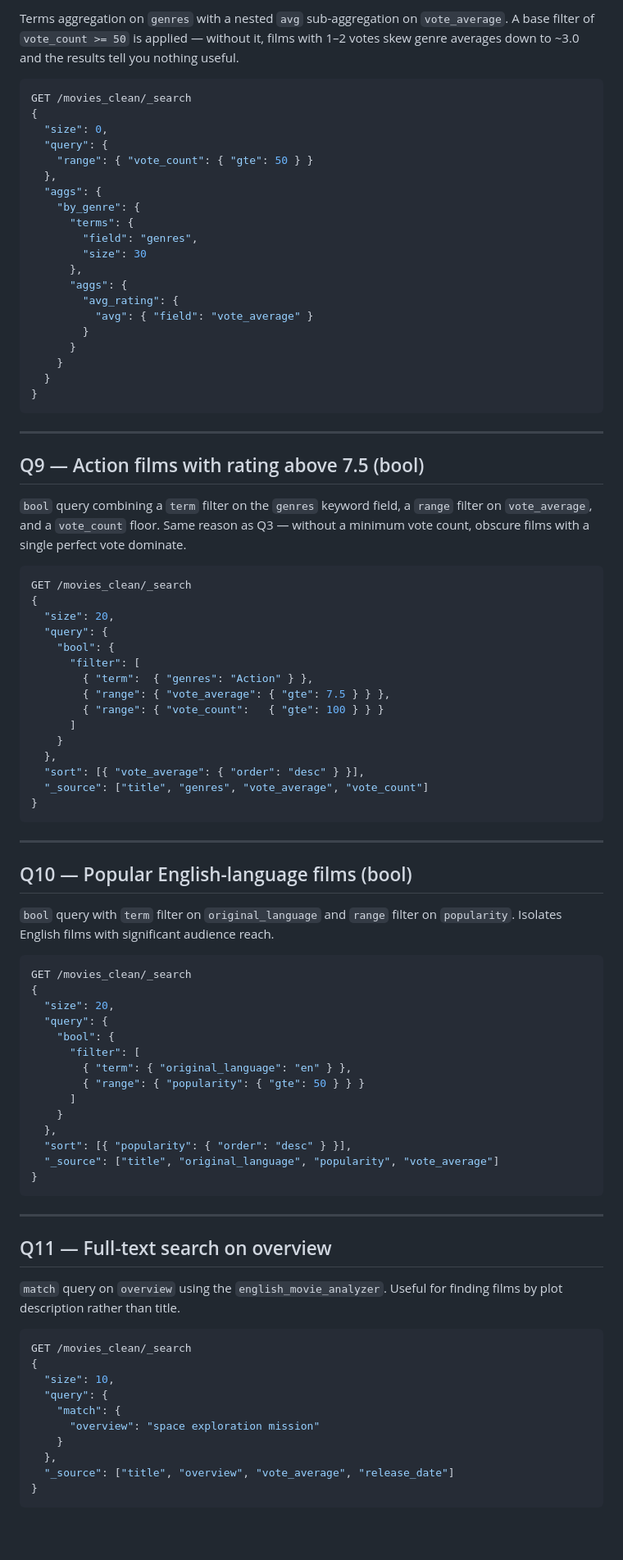
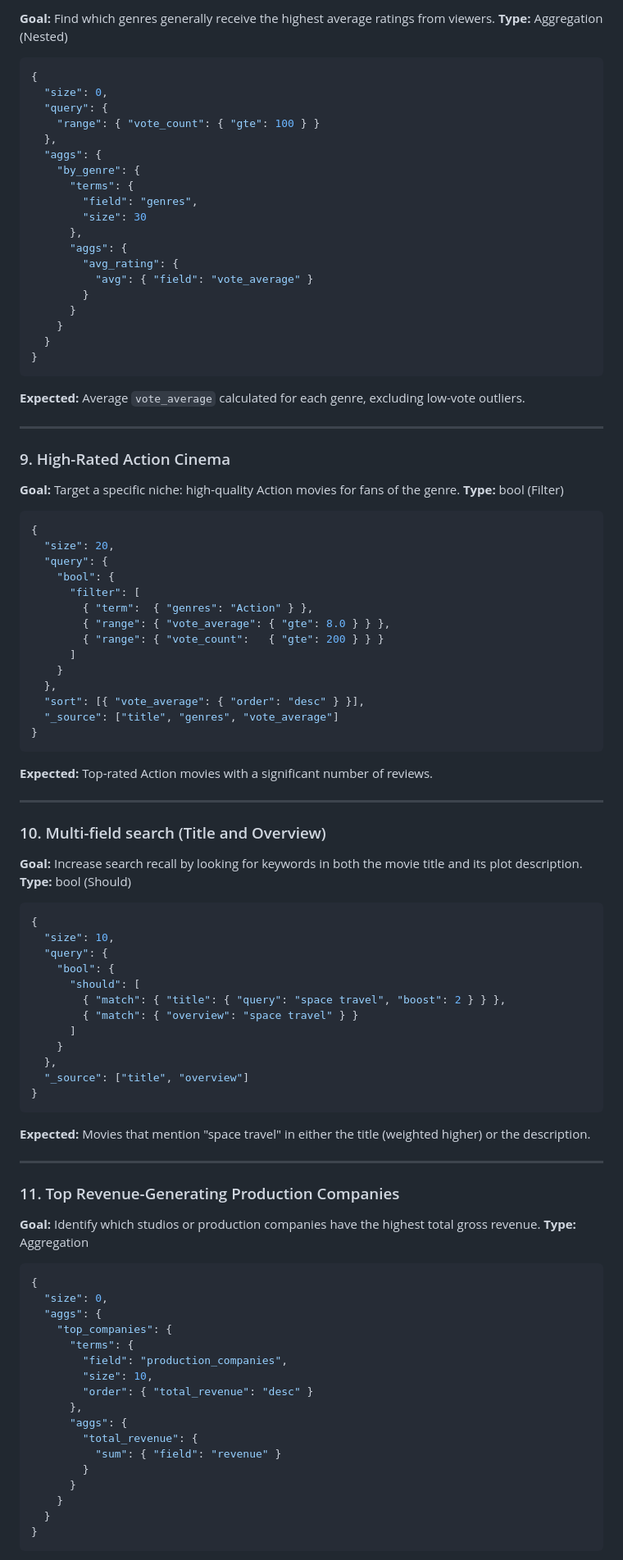
Before and after one commit to Ayoub-Azacri/elk-movies-platform, a Markdown page: docs/queries.md, the part around one of its changes. Shown at 82% size. Rendered like a GitHub page; blank space fills up the shorter version.

Commit message:
feat(F5): finalize 12 DSL queries including 5 bool queries with vote floors

````diff
--- a/docs/queries.md
+++ b/docs/queries.md
@@ -182,15 +200,12 @@ GET /movies_clean/_search
 
-Terms aggregation on `genres` with a nested `avg` sub-aggregation on
-`vote_average`. A base filter of `vote_count >= 50` is applied — without it,
-films with 1–2 votes skew genre averages down to ~3.0 and the results tell
-you nothing useful.
+**Goal:** Find which genres generally receive the highest average ratings from viewers.
+**Type:** Aggregation (Nested)
 
 ```json
-GET /movies_clean/_search
 {
   "size": 0,
   "query": {
-    "range": { "vote_count": { "gte": 50 } }
+    "range": { "vote_count": { "gte": 100 } }
   },
   "aggs": {
     "by_genre": {
@@ -208,73 +223,82 @@ GET /movies_clean/_search
 }
 ```
 
+**Expected:** Average `vote_average` calculated for each genre, excluding low-vote outliers.
+
 ---
 
-## Q9 — Action films with rating above 7.5 (bool)
+### 9. High-Rated Action Cinema
 
-`bool` query combining a `term` filter on the `genres` keyword field, a
-`range` filter on `vote_average`, and a `vote_count` floor. Same reason as Q3 —
-without a minimum vote count, obscure films with a single perfect vote dominate.
+**Goal:** Target a specific niche: high-quality Action movies for fans of the genre.
+**Type:** bool (Filter)
 
 ```json
-GET /movies_clean/_search
 {
   "size": 20,
   "query": {
     "bool": {
       "filter": [
         { "term":  { "genres": "Action" } },
-        { "range": { "vote_average": { "gte": 7.5 } } },
-        { "range": { "vote_count":   { "gte": 100 } } }
+        { "range": { "vote_average": { "gte": 8.0 } } },
+        { "range": { "vote_count":   { "gte": 200 } } }
       ]
     }
   },
   "sort": [{ "vote_average": { "order": "desc" } }],
-  "_source": ["title", "genres", "vote_average", "vote_count"]
+  "_source": ["title", "genres", "vote_average"]
 }
 ```
 
+**Expected:** Top-rated Action movies with a significant number of reviews.
+
 ---
 
-## Q10 — Popular English-language films (bool)
+### 10. Multi-field search (Title and Overview)
 
-`bool` query with `term` filter on `original_language` and `range` filter on
-`popularity`. Isolates English films with significant audience reach.
+**Goal:** Increase search recall by looking for keywords in both the movie title and its plot description.
+**Type:** bool (Should)
 
 ```json
-GET /movies_clean/_search
 {
-  "size": 20,
+  "size": 10,
   "query": {
     "bool": {
-      "filter": [
-        { "term": { "original_language": "en" } },
-        { "range": { "popularity": { "gte": 50 } } }
+      "should": [
+        { "match": { "title": { "query": "space travel", "boost": 2 } } },
+        { "match": { "overview": "space travel" } }
       ]
     }
   },
-  "sort": [{ "popularity": { "order": "desc" } }],
-  "_source": ["title", "original_language", "popularity", "vote_average"]
+  "_source": ["title", "overview"]
 }
 ```
 
+**Expected:** Movies that mention "space travel" in either the title (weighted higher) or the description.
+
 ---
 
-## Q11 — Full-text search on overview
+### 11. Top Revenue-Generating Production Companies
 
-`match` query on `overview` using the `english_movie_analyzer`. Useful for
-finding films by plot description rather than title.
+**Goal:** Identify which studios or production companies have the highest total gross revenue.
+**Type:** Aggregation
 
 ```json
-GET /movies_clean/_search
 {
-  "size": 10,
-  "query": {
-    "match": {
-      "overview": "space exploration mission"
+  "size": 0,
+  "aggs": {
+    "top_companies": {
+      "terms": {
+        "field": "production_companies",
+        "size": 10,
+        "order": { "total_revenue": "desc" }
+      },
+      "aggs": {
+        "total_revenue": {
+          "sum": { "field": "revenue" }
+        }
+      }
     }
-  },
-  "_source": ["title", "overview", "vote_average", "release_date"]
+  }
 }
 ```
 
````
Also changed, not shown: other parts of docs/queries.md (+73 -53 lines).
